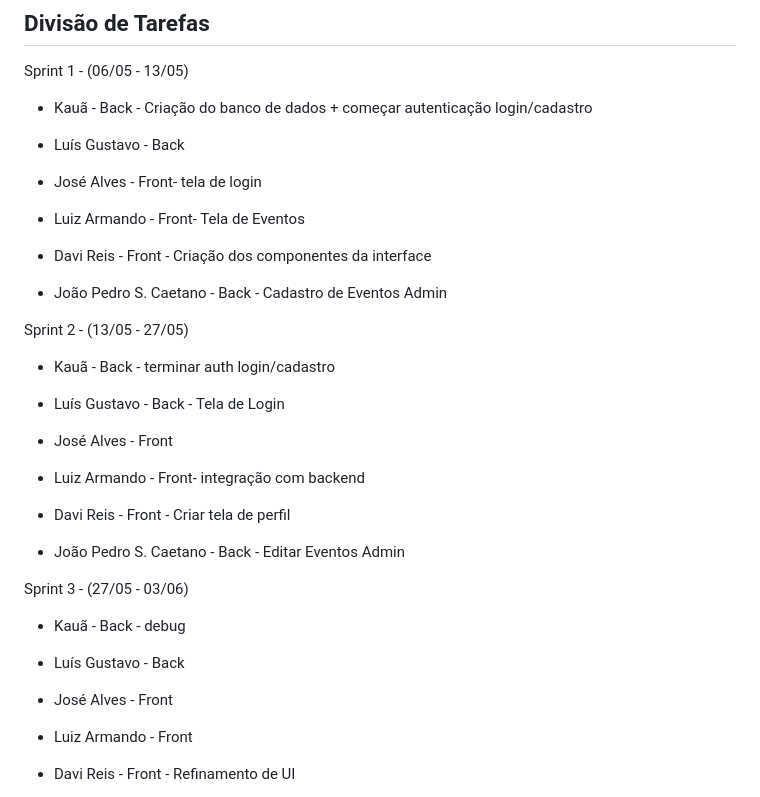
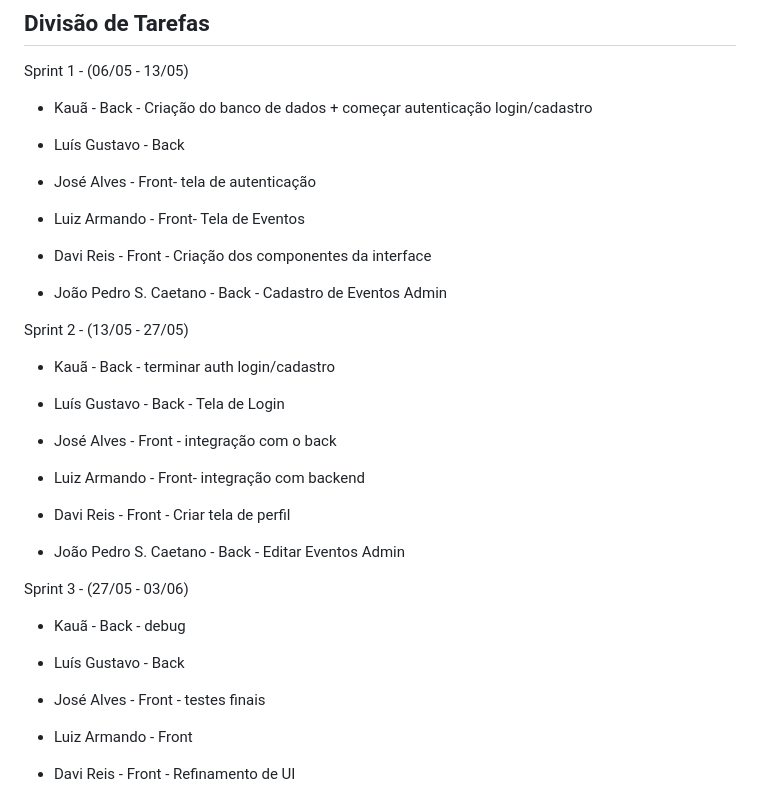
Before and after one commit to luiz2701/campus_guide, a Markdown page: README.md, the part around the change. Rendered like a GitHub page.

Commit message:
José Alves

```diff
--- a/README.md
+++ b/README.md
@@ -118,7 +118,7 @@ Sprint 1 - (06/05 - 13/05)
 
 - Luís Gustavo - Back
 
-- José Alves - Front-  tela de login
+- José Alves - Front-  tela de autenticação
 
 - Luiz Armando - Front- Tela de Eventos
 
@@ -132,7 +132,7 @@ Sprint 2 - (13/05 - 27/05)
 
 - Luís Gustavo - Back - Tela de Login
 
-- José Alves - Front
+- José Alves - Front - integração com o back
 
 - Luiz Armando - Front- integração com backend
 
@@ -146,7 +146,7 @@ Sprint 3 - (27/05 - 03/06)
 
 - Luís Gustavo - Back
 
-- José Alves - Front
+- José Alves - Front - testes finais
 
 - Luiz Armando - Front
 
```
